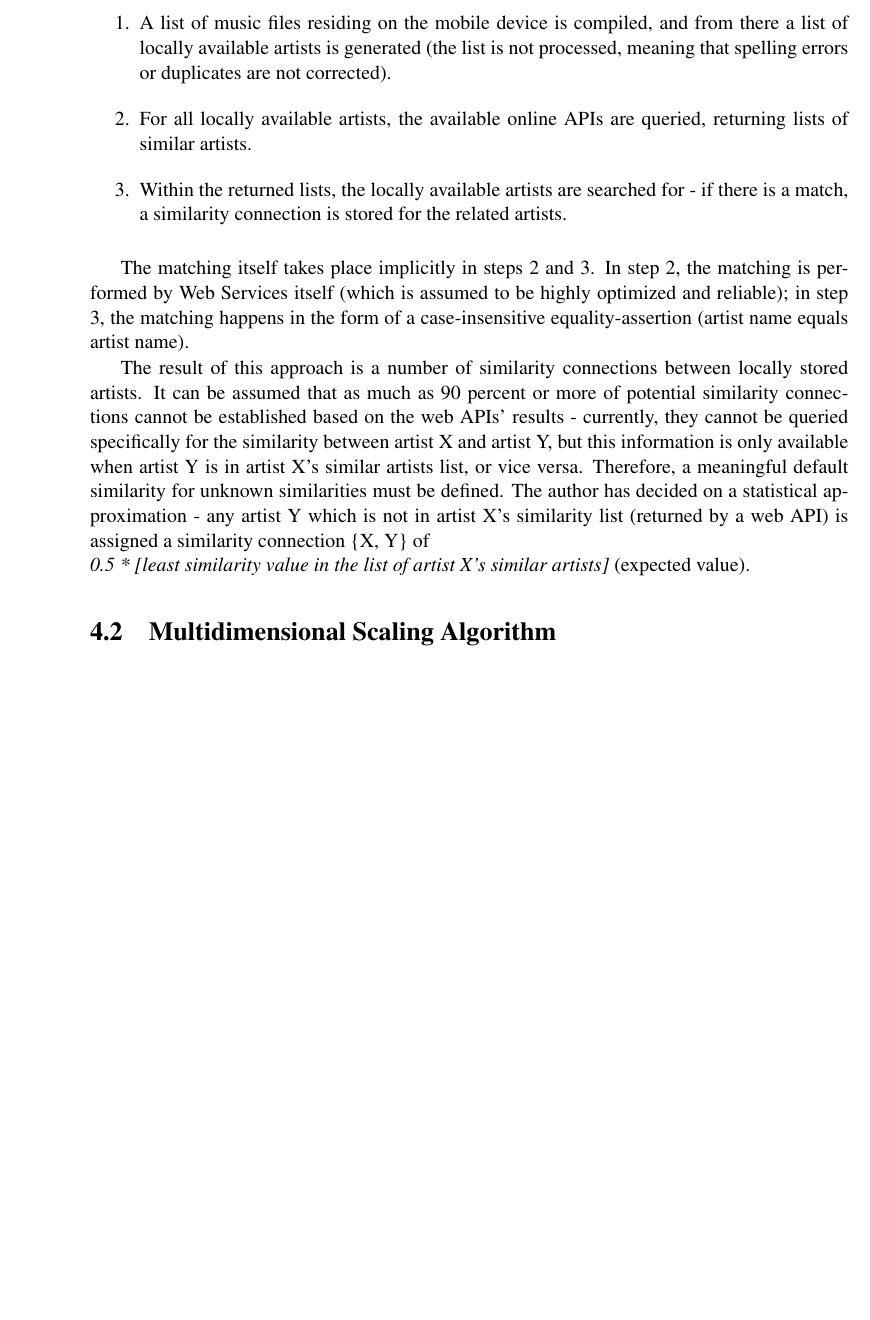
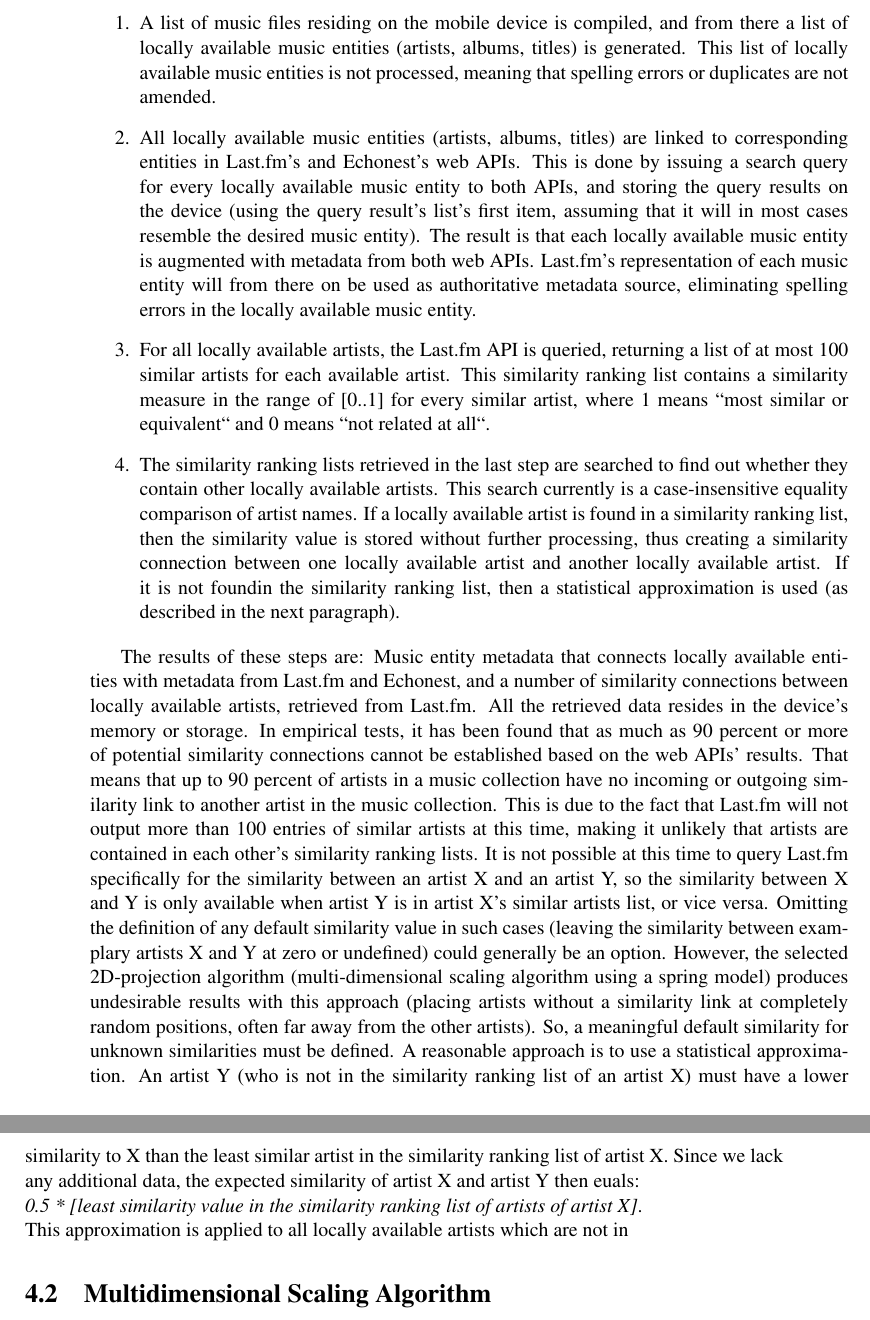
Before and after one commit to manmal/masterthesis, a LaTeX thesis (latex/thesis.tex, which reads latex/chapters/04-computation.tex): part of page 36 of 98 before the commit and two parts of pages 36 and 37 of 98 after it, the two joined at a grey line, cut so that both start at the same text, the shorter picture padded with empty space. Compiled offline with pdfLaTeX.

Commit message:
rewrote sec 4 'matching of metadata from websources'

```diff
--- a/latex/chapters/04-computation.tex
+++ b/latex/chapters/04-computation.tex
@@ -14,23 +14,20 @@ In order to use similarity data from different information sources (here: web se
 The following approach has been chosen to perform the gathering and matching of different online sources of similarity data:
 
 \begin{enumerate}
-	\item A list of music files residing on the mobile device is compiled, and from there a list of locally available artists is generated (the list is not processed, meaning that spelling errors or duplicates are not corrected).
-	\item For all locally available artists, the available online APIs are queried, returning lists of similar artists.
-	\item Within the returned lists, the locally available artists are searched for - if there is a match, a
-similarity connection is stored for the related artists.
+	\item A list of music files residing on the mobile device is compiled, and from there a list of locally available music entities (artists, albums, titles) is generated. This list of locally available music entities is not processed, meaning that spelling errors or duplicates are not amended.
+	\item All locally available music entities (artists, albums, titles) are linked to corresponding entities in Last.fm's and Echonest's web APIs. This is done by issuing a search query for every locally available music entity to both APIs, and storing the query results on the device (using the query result's list's first item, assuming that it will in most cases resemble the desired music entity). The result is that each locally available music entity is augmented with metadata from both web APIs. Last.fm's representation of each music entity will from there on be used as authoritative metadata source, eliminating spelling errors in the locally available music entity.
+	\item For all locally available artists, the Last.fm API is queried, returning a list of at most 100 similar artists for each available artist. This similarity ranking list contains a similarity measure in the range of [0..1] for every similar artist, where 1 means "'most similar or equivalent"' and 0 means "'not related at all"'.
+	\item The similarity ranking lists retrieved in the last step are searched to find out whether they contain other locally available artists. This search currently is a case-insensitive equality comparison of artist names. If a locally available artist is found in a similarity ranking list, then the similarity value is stored without further processing, thus creating a similarity connection between one locally available artist and another locally available artist. If it is not foundin the similarity ranking list, then a statistical approximation is used (as described in the next paragraph).
 \end{enumerate}
 
-The matching itself takes place implicitly in steps 2 and 3. In step 2, the matching is performed by Web Services
-itself (which is assumed to be highly optimized and reliable); in step 3, the matching happens in the form of a
-case-insensitive equality-assertion (artist name equals artist name).
-
-The result of this approach is a number of similarity connections between locally stored artists. It can be assumed that as much as 90 percent or more of potential similarity connections cannot be established based on the web APIs' results - currently, they cannot be queried specifically for the similarity between artist X and artist Y, but this information is only available when artist Y is in artist X's similar artists list, or vice versa. Therefore, a meaningful default similarity for unknown similarities must be defined. The author has decided on a statistical approximation - any artist Y which is not in artist X's similarity list (returned by a web API) is assigned a similarity connection \{X, Y\} of \\
-\emph{0.5 * [least similarity value in the list of artist X's similar artists]} (expected value).
+The results of these steps are: Music entity metadata that connects locally available entities with metadata from Last.fm and Echonest, and a number of similarity connections between locally available artists, retrieved from Last.fm. All the retrieved data resides in the device's memory or storage. In empirical tests, it has been found that as much as 90 percent or more of potential similarity connections cannot be established based on the web APIs' results. That means that up to 90 percent of artists in a music collection have no incoming or outgoing similarity link to another artist in the music collection. This is due to the fact that Last.fm will not output more than 100 entries of similar artists at this time, making it unlikely that artists are contained in each other's similarity ranking lists. It is not possible at this time to query Last.fm specifically for the similarity between an artist X and an artist Y, so the similarity between X and Y is only available when artist Y is in artist X's similar artists list, or vice versa.
+Omitting the definition of any default similarity value in such cases (leaving the similarity between examplary artists X and Y at zero or undefined) could generally be an option. However, the selected 2D-projection algorithm (multi-dimensional scaling algorithm using a spring model) produces undesirable results with this approach (placing artists without a similarity link at completely random positions, often far away from the other artists).
+So, a meaningful default similarity for unknown similarities must be defined. A reasonable approach is to use a statistical approximation. An artist Y (who is not in the similarity ranking list of an artist X) must have a lower similarity to X than the least similar artist in the similarity ranking list of artist X. Since we lack any additional data, the expected similarity of artist X and artist Y then euals:\\
+\emph{0.5 * [least similarity value in the similarity ranking list of artists of artist X]}.\\
+This approximation is applied to all locally available artists which are not in
 
 \section{Multidimensional Scaling Algorithm}
 \label{sec:mds-algorithm}
-
-
 
 \subsection{Fitness of MDS for The Given Problem}
 
```
